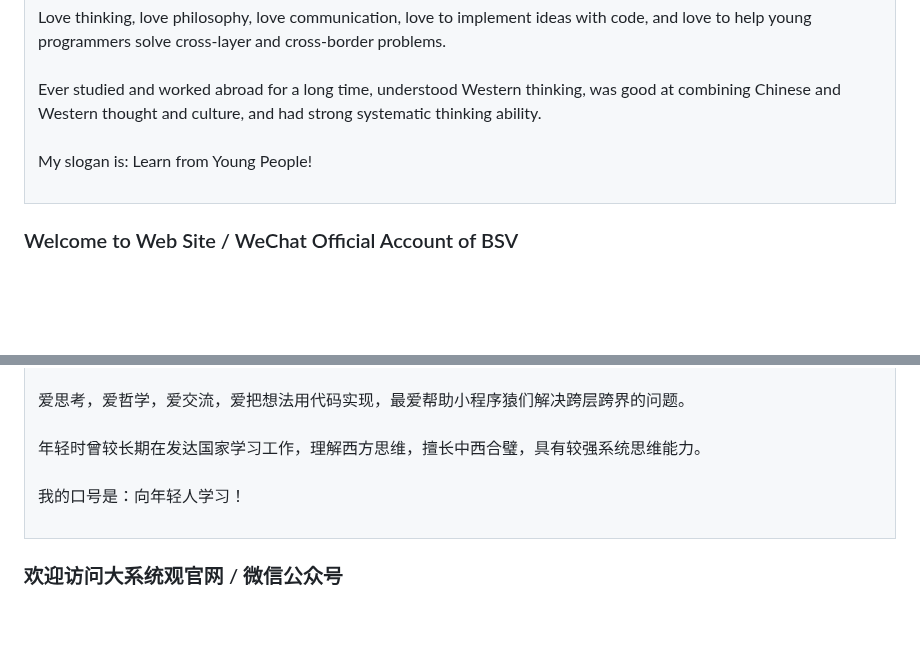
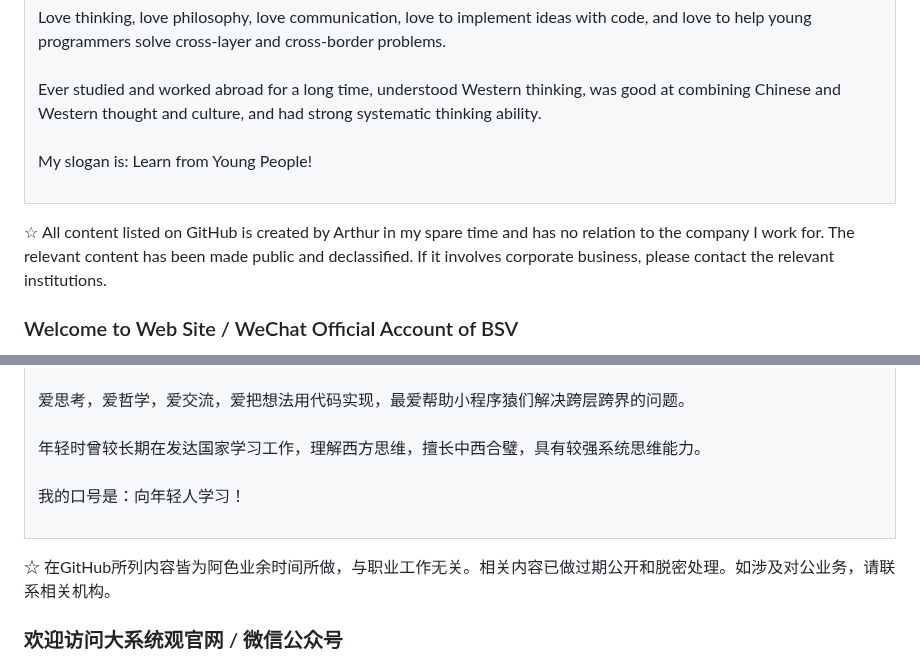
Before and after one commit to arthurqwang/arthurqwang.github.io, a Markdown page: README.md, 2 parts joined by grey strips. GitHub-like rendering; blank space fills up the shorter version.

```diff
--- a/README.md
+++ b/README.md
@@ -117,6 +117,8 @@ To Download and Use Offline: <a href="http://www.holomind.com.cn/ahmm/downloads/
   </tr>
 </table>
 
+☆ All content listed on GitHub is created by Arthur in my spare time and has no relation to the company I work for. The relevant content has been made public and declassified. If it involves corporate business, please contact the relevant institutions.
+
 ### Welcome to Web Site / WeChat Official Account of BSV
 <a href="http://www.holomind.com.cn">http://www.holomind.com.cn</a><br>
 <img alt="BSV WeChat Code" src="wechat_code.jpg">
@@ -231,6 +233,8 @@ To Download and Use Offline: <a href="http://www.holomind.com.cn/ahmm/downloads/
   </tr>
 </table>
 
+☆ 在GitHub所列内容皆为阿色业余时间所做，与职业工作无关。相关内容已做过期公开和脱密处理。如涉及对公业务，请联系相关机构。
+
 ### 欢迎访问大系统观官网 / 微信公众号
 <a href="http://www.holomind.com.cn">http://www.holomind.com.cn</a><br>
 <img alt="BSV WeChat Code" src="wechat_code.jpg">
```
